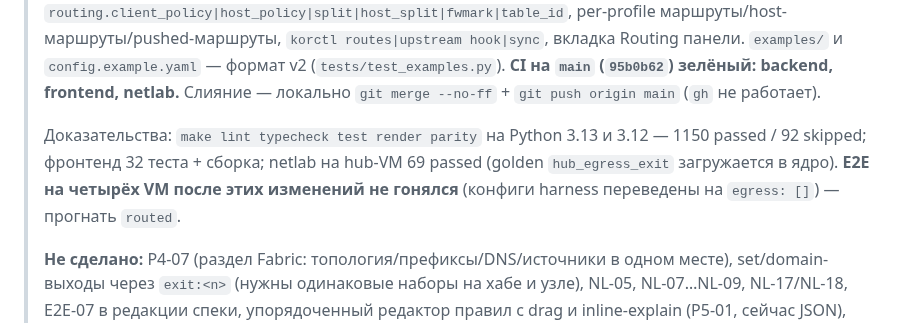
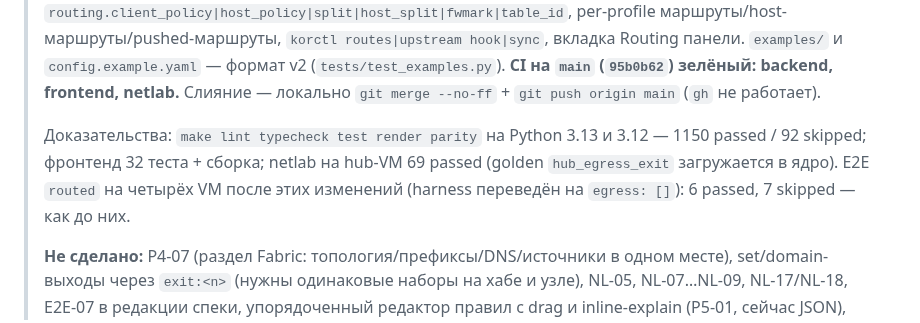
Before and after one commit to r4ven-me/kornode, a Markdown page: docs/redesign/NEXT_SESSION.md, the part around the change. Rendered like a GitHub page.

Commit message:
docs: NEXT_SESSION — E2E routed after the hub egress model (6 passed, 7 skipped)
Co-Authored-By: Claude Sonnet 5.5 <noreply@anthropic.com>

```diff
--- a/docs/redesign/NEXT_SESSION.md
+++ b/docs/redesign/NEXT_SESSION.md
@@ -10,8 +10,8 @@
 > backend, frontend, netlab.** Слияние — локально `git merge --no-ff` + `git push origin main` (`gh` не работает).
 >
 > Доказательства: `make lint typecheck test render parity` на Python 3.13 и 3.12 — 1150 passed / 92 skipped;
-> фронтенд 32 теста + сборка; netlab на hub-VM 69 passed (golden `hub_egress_exit` загружается в ядро). **E2E на
-> четырёх VM после этих изменений не гонялся** (конфиги harness переведены на `egress: []`) — прогнать `routed`.
+> фронтенд 32 теста + сборка; netlab на hub-VM 69 passed (golden `hub_egress_exit` загружается в ядро). E2E `routed` на
+> четырёх VM после этих изменений (harness переведён на `egress: []`): 6 passed, 7 skipped — как до них.
 >
 > **Не сделано:** P4-07 (раздел Fabric: топология/префиксы/DNS/источники в одном месте), set/domain-выходы через
 > `exit:<n>` (нужны одинаковые наборы на хабе и узле), NL-05, NL-07…NL-09, NL-17/NL-18, E2E-07 в редакции спеки,
```
